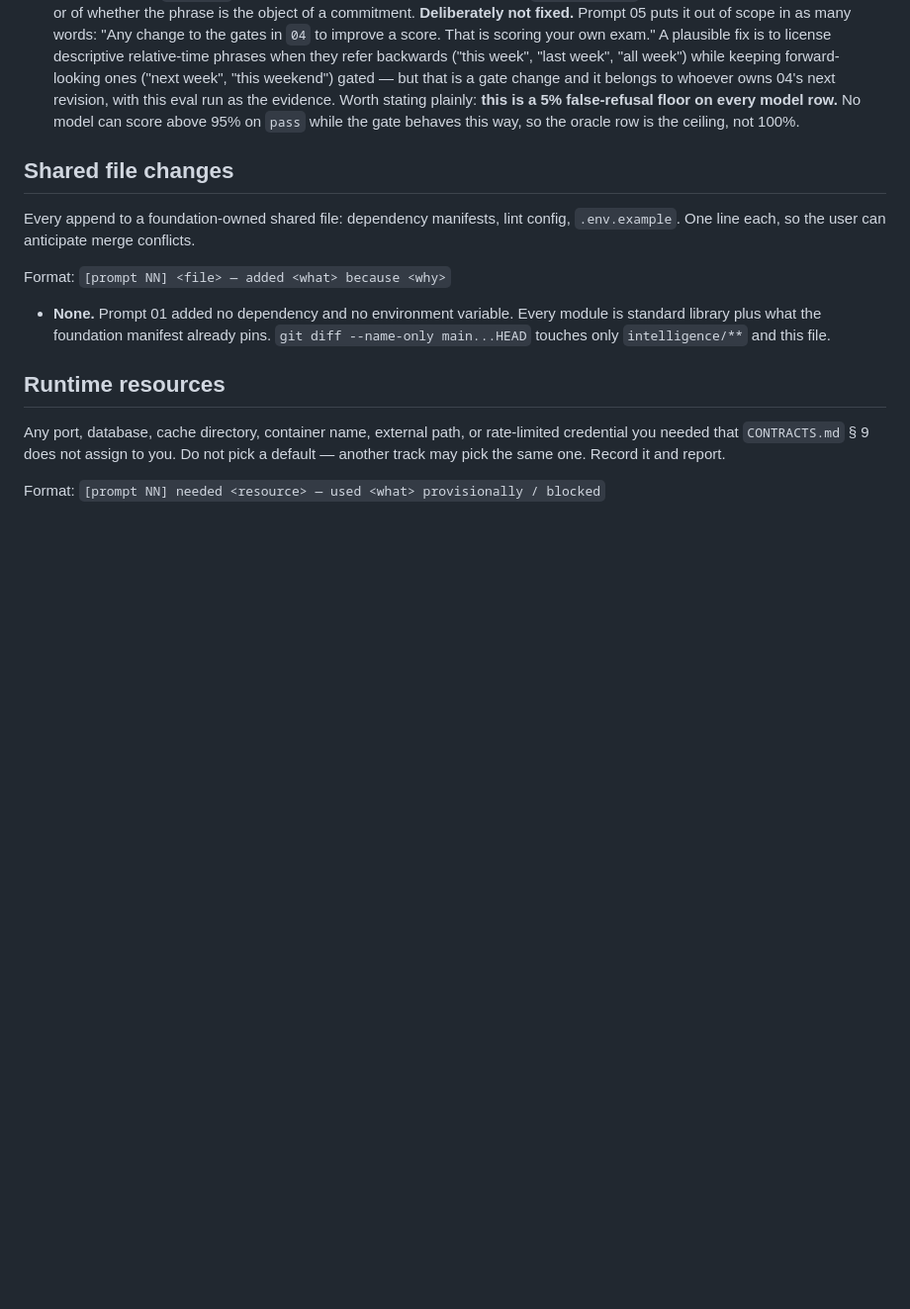
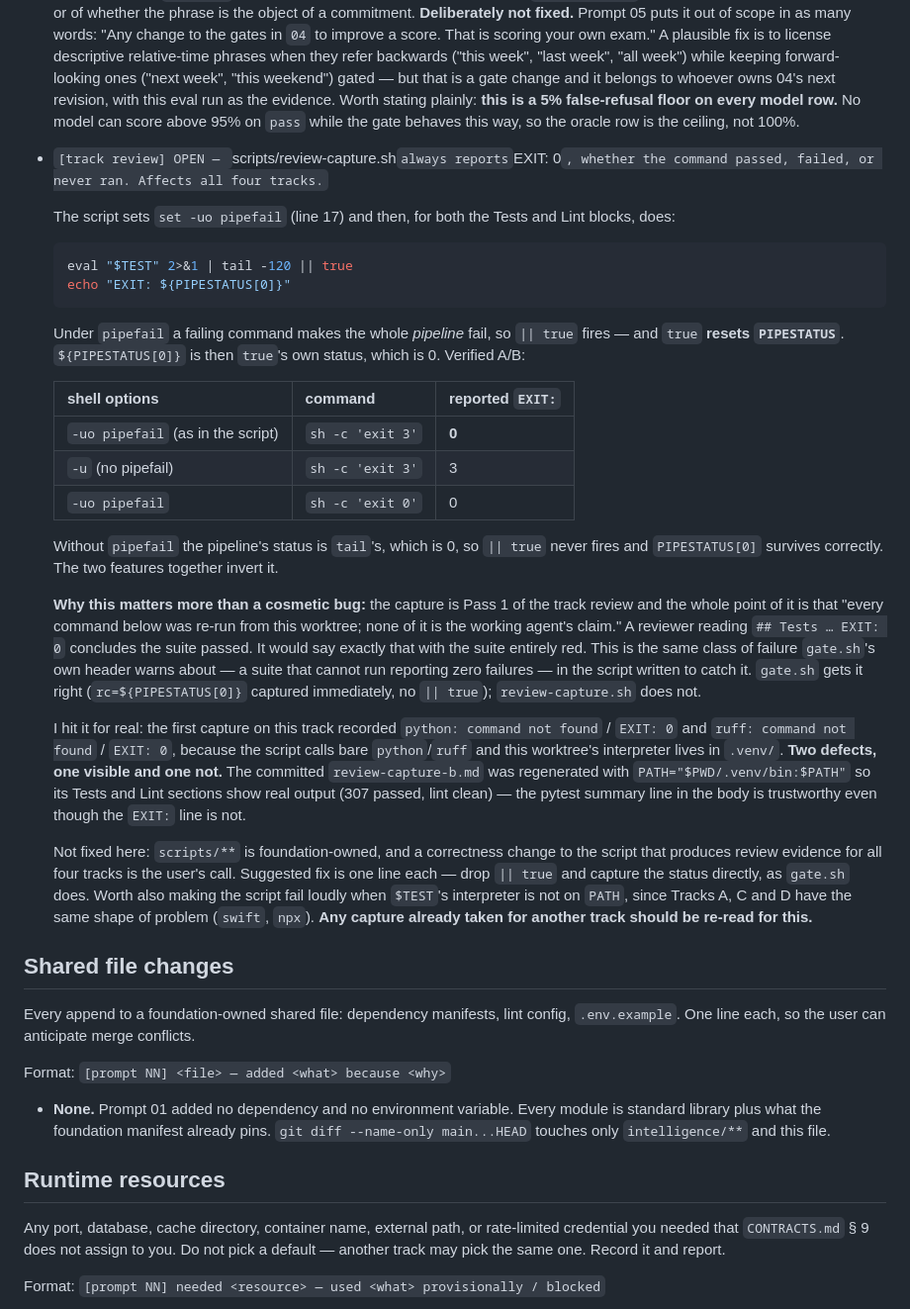
Before and after one commit to Ahadk7860/AARP-Concierge, a Markdown page: prompts/track-b-intelligence/NOTES.md, the part around the change. Shown at 99% size. Rendered like a GitHub page; blank space fills up the shorter version.

Commit message:
track-b: report that review-capture.sh always prints EXIT: 0
Found while running Pass 1 for this track. scripts/review-capture.sh sets
'set -uo pipefail' and then runs

    eval "$TEST" 2>&1 | tail -120 || true
    echo "EXIT: ${PIPESTATUS[0]}"

Under pipefail a failing command fails the pipeline, so '|| true' fires, and true
resets PIPESTATUS. The reported EXIT is therefore true's status — 0 — whether the
command passed, failed, or was never found. Verified A/B: exit 3 reports 0 with
pipefail and 3 without.

This matters because the capture is the review's evidence of execution, sold as 'none
of it is the working agent's claim'. It would print EXIT: 0 with the suite entirely
red — the same class of failure gate.sh's header warns about, in the script written to
catch it. gate.sh itself gets it right.

Hit for real here: the first capture recorded 'python: command not found / EXIT: 0'
and 'ruff: command not found / EXIT: 0', because the script calls bare python and ruff
while this worktree's interpreter is in .venv. Tracks A, C and D have the same shape
(swift, npx). review-capture-b.md was regenerated with the venv on PATH so its Tests
and Lint sections carry real output.

Not fixed: scripts/ is foundation-owned and this changes the evidence path for all
four tracks. Recorded in NOTES.md under Contract gaps.

Co-Authored-By: Claude Opus 5 <noreply@anthropic.com>

````diff
--- a/prompts/track-b-intelligence/NOTES.md
+++ b/prompts/track-b-intelligence/NOTES.md
@@ -215,6 +215,54 @@ Every entry names the prompt where it surfaced.
   Worth stating plainly: **this is a 5% false-refusal floor on every model row.** No
   model can score above 95% on `pass` while the gate behaves this way, so the oracle row
   is the ceiling, not 100%.
+
+- `[track review] OPEN — `scripts/review-capture.sh` always reports `EXIT: 0`, whether
+  the command passed, failed, or never ran. Affects all four tracks.`
+
+  The script sets `set -uo pipefail` (line 17) and then, for both the Tests and Lint
+  blocks, does:
+
+  ```bash
+  eval "$TEST" 2>&1 | tail -120 || true
+  echo "EXIT: ${PIPESTATUS[0]}"
+  ```
+
+  Under `pipefail` a failing command makes the whole *pipeline* fail, so `|| true`
+  fires — and `true` **resets `PIPESTATUS`**. `${PIPESTATUS[0]}` is then `true`'s own
+  status, which is 0. Verified A/B:
+
+  | shell options | command | reported `EXIT:` |
+  |---|---|---|
+  | `-uo pipefail` (as in the script) | `sh -c 'exit 3'` | **0** |
+  | `-u` (no pipefail) | `sh -c 'exit 3'` | 3 |
+  | `-uo pipefail` | `sh -c 'exit 0'` | 0 |
+
+  Without `pipefail` the pipeline's status is `tail`'s, which is 0, so `|| true` never
+  fires and `PIPESTATUS[0]` survives correctly. The two features together invert it.
+
+  **Why this matters more than a cosmetic bug:** the capture is Pass 1 of the track
+  review and the whole point of it is that "every command below was re-run from this
+  worktree; none of it is the working agent's claim." A reviewer reading
+  `## Tests … EXIT: 0` concludes the suite passed. It would say exactly that with the
+  suite entirely red. This is the same class of failure `gate.sh`'s own header warns
+  about — a suite that cannot run reporting zero failures — in the script written to
+  catch it. `gate.sh` gets it right (`rc=${PIPESTATUS[0]}` captured immediately, no
+  `|| true`); `review-capture.sh` does not.
+
+  I hit it for real: the first capture on this track recorded
+  `python: command not found` / `EXIT: 0` and `ruff: command not found` / `EXIT: 0`,
+  because the script calls bare `python`/`ruff` and this worktree's interpreter lives in
+  `.venv/`. **Two defects, one visible and one not.** The committed
+  `review-capture-b.md` was regenerated with `PATH="$PWD/.venv/bin:$PATH"` so its Tests
+  and Lint sections show real output (307 passed, lint clean) — the pytest summary line
+  in the body is trustworthy even though the `EXIT:` line is not.
+
+  Not fixed here: `scripts/**` is foundation-owned, and a correctness change to the
+  script that produces review evidence for all four tracks is the user's call. Suggested
+  fix is one line each — drop `|| true` and capture the status directly, as `gate.sh`
+  does. Worth also making the script fail loudly when `$TEST`'s interpreter is not on
+  `PATH`, since Tracks A, C and D have the same shape of problem (`swift`, `npx`).
+  **Any capture already taken for another track should be re-read for this.**
 
 ## Shared file changes
 
````
